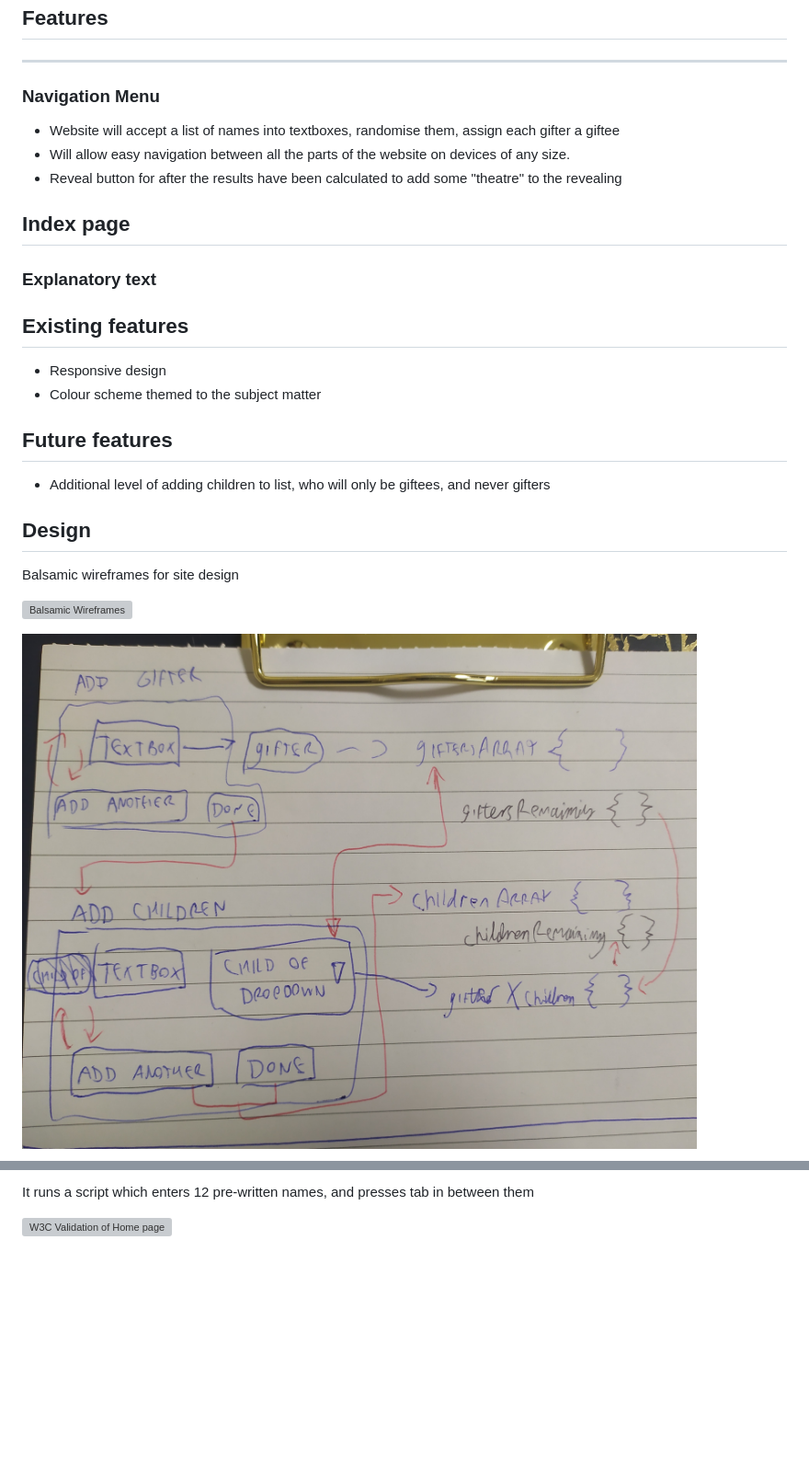
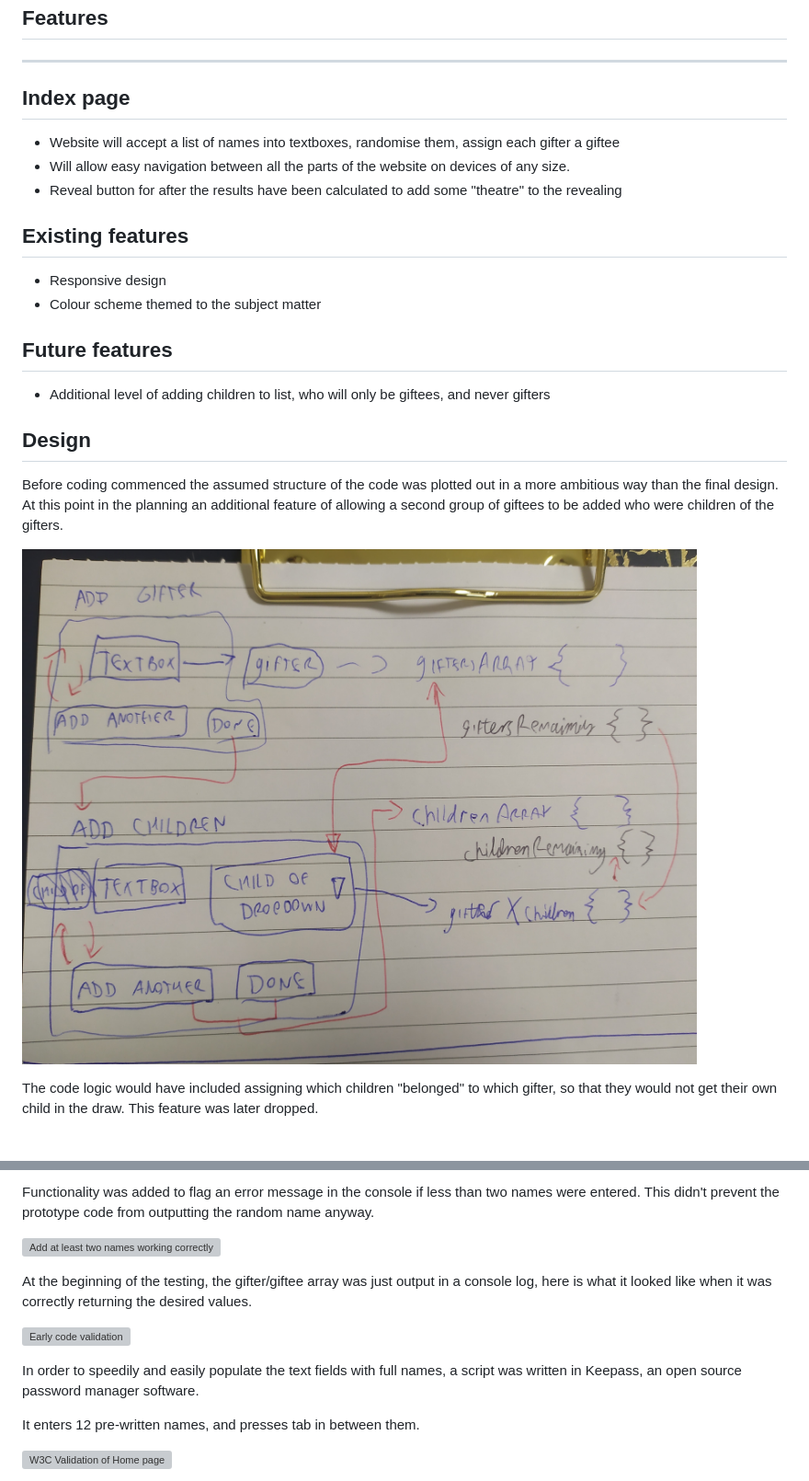
Before and after one commit to DaveGutHib/Project-Portfolio-2, a Markdown page: README.md, 2 parts joined by grey strips. Shown: that part at 92% size. GitHub-like rendering; blank space fills up the shorter version; grey boxes are pictures that could not be loaded.

```diff
--- a/README.md
+++ b/README.md
@@ -10,16 +10,10 @@ View the live site [here](https://daveguthib.github.io/Project-Portfolio-2/)
 ## Features
 ---
 
-### Navigation Menu
+## Index page
 - Website will accept a list of names into textboxes, randomise them, assign each gifter a giftee
 - Will allow easy navigation between all the parts of the website on devices of any size.
 - Reveal button for after the results have been calculated to add some "theatre" to the revealing
-
-
-## Index page
-
-
-### Explanatory text
 
 
 ## Existing features
@@ -34,9 +28,9 @@ View the live site [here](https://daveguthib.github.io/Project-Portfolio-2/)
 
 ## Design
 
-Balsamic wireframes for site design
+Before coding commenced the assumed structure of the code was plotted out in a more ambitious way than the final design. At this point in the planning an additional feature of allowing a second group of giftees to be added who were children of the gifters.
 
-![Balsamic Wireframes](https://TBD.png)
+![Code logic on paper ](assets/images/paper-planning-document-logic.jpg)
 
-![Code planned on paper ](assets/images/paper-planning-document-logic.jpg)
+The code logic would have included assigning which children "belonged" to which gifter, so that they would not get their own child in the draw. This feature was later dropped.
 
@@ -52,5 +52,16 @@ In order to speedily and easily populate the text fields with full names, I wrot
 
-It runs a script which enters 12 pre-written names, and presses tab in between them
+Functionality was added to flag an error message in the console if less than two names were entered. This didn't prevent the prototype code from outputting the random name anyway.
+
+![Add at least two names working correctly](/assets/images/name-randomiser-early-version-increased-to-twelve-fields-still-requires-at-least-two.png)
+
+At the beginning of the testing, the gifter/giftee array was just output in a console log, here is what it looked like when it was correctly returning the desired values.
+
+![Early code validation](/assets/images/secret-santa-picker-console-output.png)
+
+
+In order to speedily and easily populate the text fields with full names, a script was written in Keepass, an open source password manager software.
+
+It enters 12 pre-written names, and presses tab in between them.
 
 ![W3C Validation of Home page](/assets/images/gif-of-automated-text-field-entry.gif)
 
```
Also changed, not shown: other parts of README.md (+34 -9 lines), assets/images/css-validated.PNG (added), assets/images/error-undefined-variable.PNG (renamed from assets/images/error-undefinted-variable.PNG), assets/images/lighthouse-desktop.PNG (added), assets/images/lighthouse-mobile.PNG (added), 1 other file.
